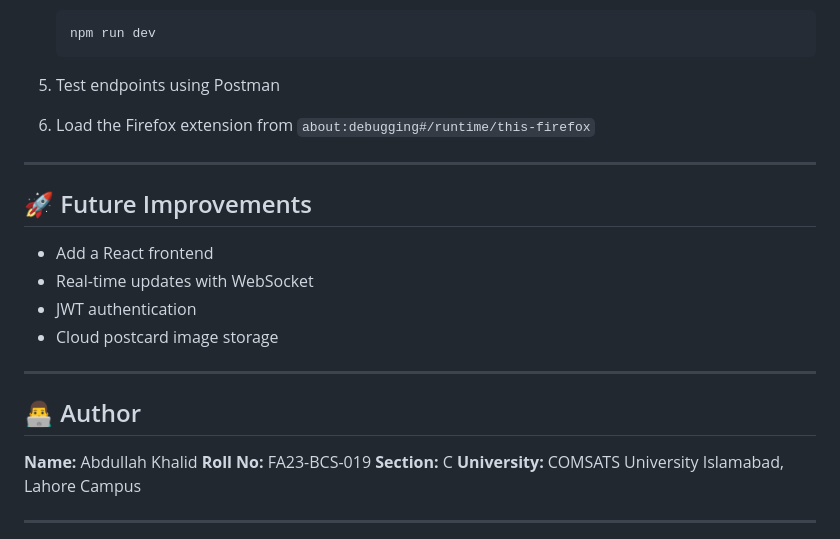
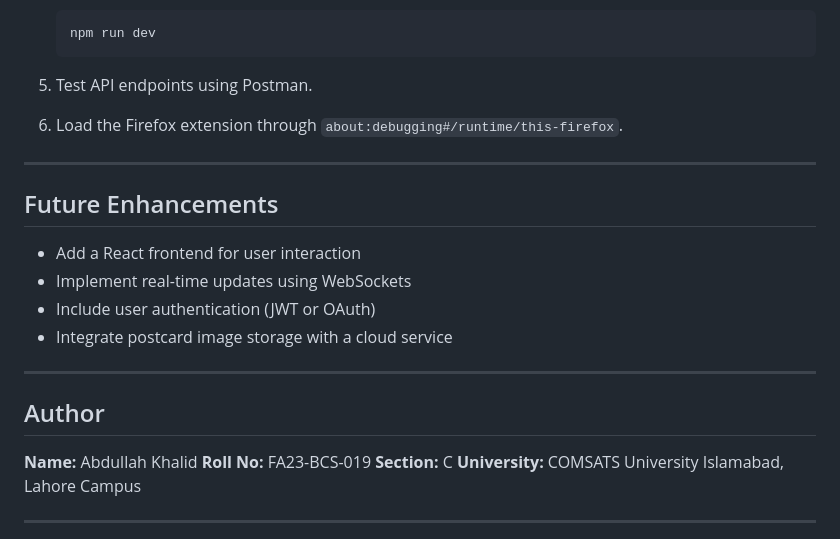
Before and after one commit to abdullah-abdk/postcrossing-mock, a Markdown page: README.md, the part around one of its changes. GitHub-like rendering.

````diff
--- a/README.md
+++ b/README.md
@@ -235,21 +229,21 @@ This keeps the postcard exchange fair and continuous.
    ```bash
    npm run dev
    ```
-5. Test endpoints using Postman
-6. Load the Firefox extension from `about:debugging#/runtime/this-firefox`
+5. Test API endpoints using Postman.
+6. Load the Firefox extension through `about:debugging#/runtime/this-firefox`.
 
 ---
 
-## 🚀 Future Improvements
+## Future Enhancements
 
-* Add a React frontend
-* Real-time updates with WebSocket
-* JWT authentication
-* Cloud postcard image storage
+* Add a React frontend for user interaction
+* Implement real-time updates using WebSockets
+* Include user authentication (JWT or OAuth)
+* Integrate postcard image storage with a cloud service
 
 ---
 
-## 👨‍💻 Author
+## Author
 
 **Name:** Abdullah Khalid
 **Roll No:** FA23-BCS-019
````
Also changed, not shown: other parts of README.md (+34 -40 lines).
